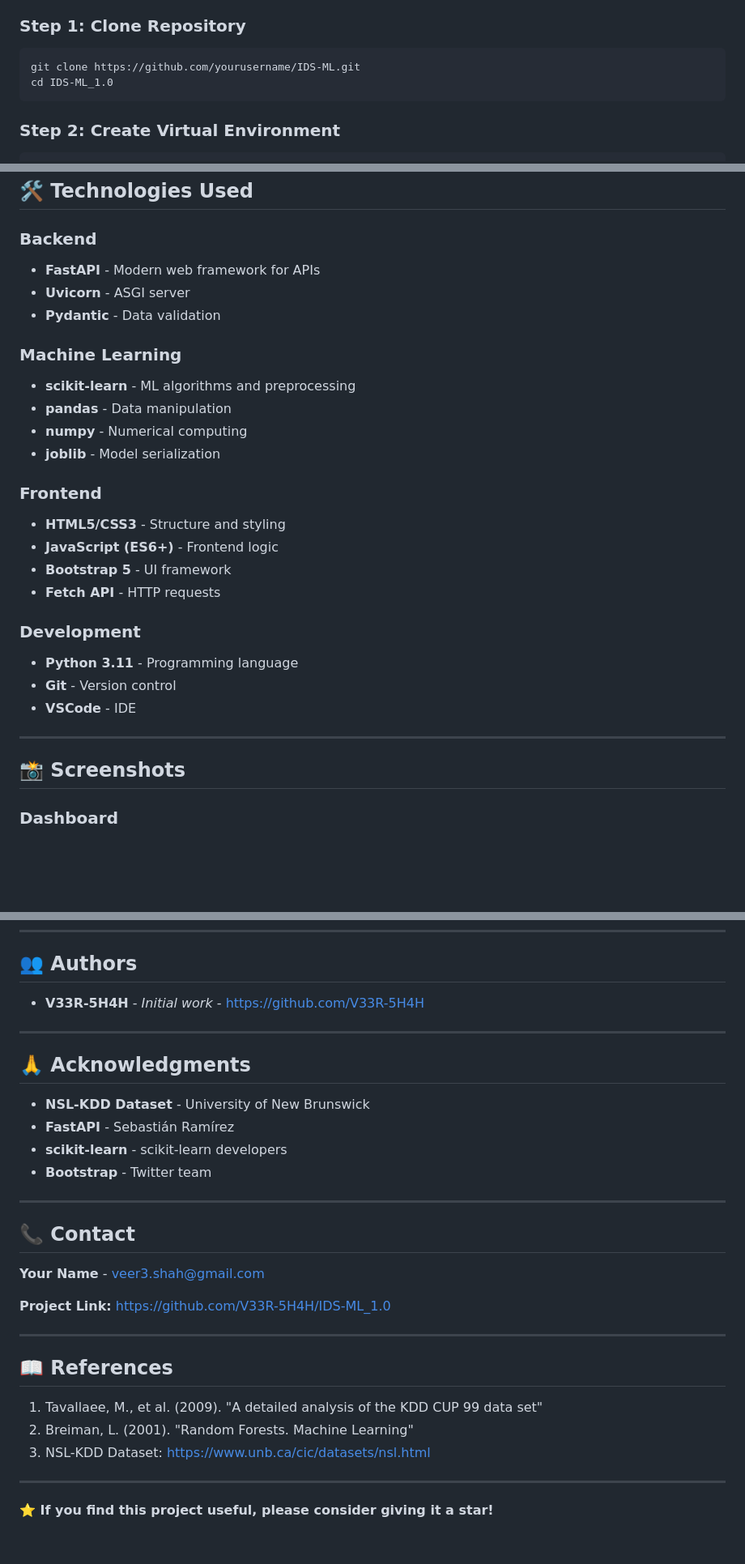
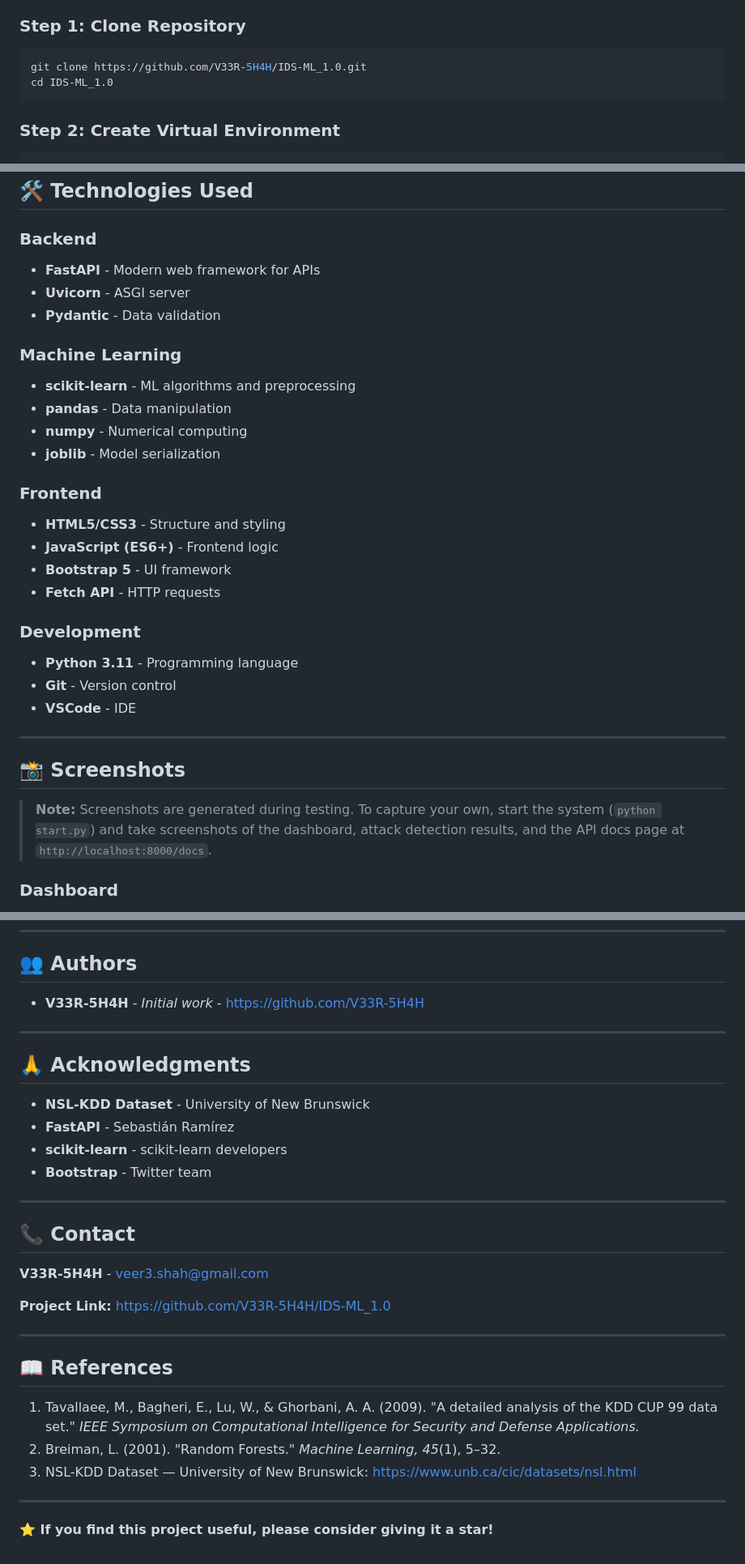
Before and after one commit to V33R-5H4H/IDS-ML, a Markdown page: README.md, 3 parts joined by grey strips. Shown at 81% size. Rendered like a GitHub page; blank space fills up the shorter version.

````diff
--- a/README.md
+++ b/README.md
@@ -114,7 +116,7 @@ IDS-ML is an intelligent network intrusion detection system that uses machine le
 ### Step 1: Clone Repository
 
 ```bash
-git clone https://github.com/yourusername/IDS-ML.git
+git clone https://github.com/V33R-5H4H/IDS-ML_1.0.git
 cd IDS-ML_1.0
 ```
 
@@ -414,23 +434,27 @@ IDS-ML_1.0/
 ## 🛠️ Technologies Used
 
 ### Backend
+
 - **FastAPI** - Modern web framework for APIs
 - **Uvicorn** - ASGI server
 - **Pydantic** - Data validation
 
 ### Machine Learning
+
 - **scikit-learn** - ML algorithms and preprocessing
 - **pandas** - Data manipulation
 - **numpy** - Numerical computing
 - **joblib** - Model serialization
 
 ### Frontend
+
 - **HTML5/CSS3** - Structure and styling
 - **JavaScript (ES6+)** - Frontend logic
 - **Bootstrap 5** - UI framework
 - **Fetch API** - HTTP requests
 
 ### Development
+
 - **Python 3.11** - Programming language
 - **Git** - Version control
 - **VSCode** - IDE
@@ -439,4 +463,6 @@ IDS-ML_1.0/
 
 ## 📸 Screenshots
 
+> **Note:** Screenshots are generated during testing. To capture your own, start the system (`python start.py`) and take screenshots of the dashboard, attack detection results, and the API docs page at `http://localhost:8000/docs`.
+
 ### Dashboard
@@ -505,5 +539,5 @@ This project is licensed under the MIT License - see the [LICENSE](LICENSE) file
 
 ## 📞 Contact
 
-**Your Name** - veer3.shah@gmail.com
+**V33R-5H4H** - <veer3.shah@gmail.com>
 
@@ -513,9 +547,9 @@ This project is licensed under the MIT License - see the [LICENSE](LICENSE) file
 
 ## 📖 References
 
-1. Tavallaee, M., et al. (2009). "A detailed analysis of the KDD CUP 99 data set"
-2. Breiman, L. (2001). "Random Forests. Machine Learning"
-3. NSL-KDD Dataset: https://www.unb.ca/cic/datasets/nsl.html
+1. Tavallaee, M., Bagheri, E., Lu, W., & Ghorbani, A. A. (2009). "A detailed analysis of the KDD CUP 99 data set." *IEEE Symposium on Computational Intelligence for Security and Defense Applications.*
+2. Breiman, L. (2001). "Random Forests." *Machine Learning, 45*(1), 5–32.
+3. NSL-KDD Dataset — University of New Brunswick: [https://www.unb.ca/cic/datasets/nsl.html](https://www.unb.ca/cic/datasets/nsl.html)
 
 ---
 
````
Also changed, not shown: other parts of README.md (+52 -24 lines).
